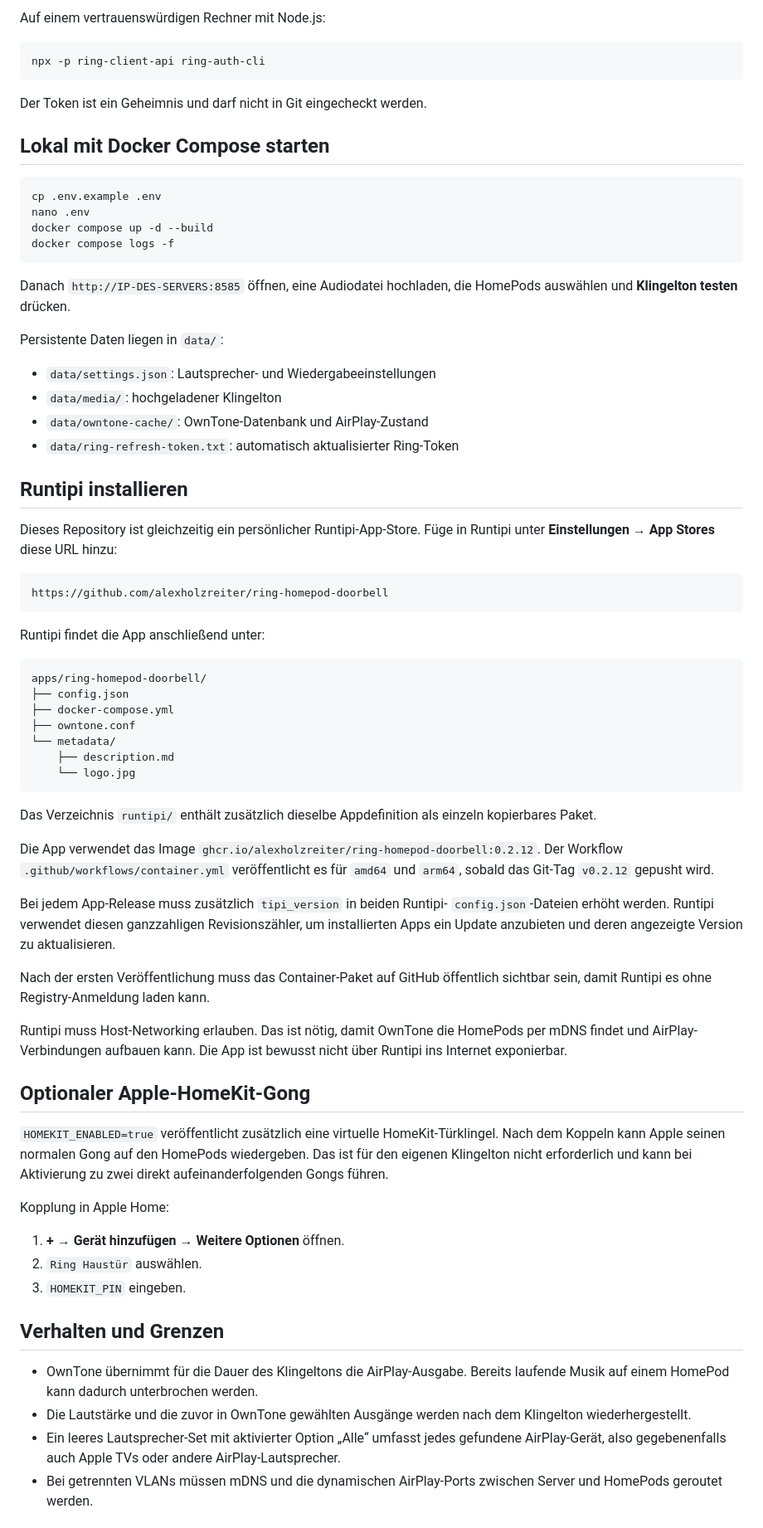
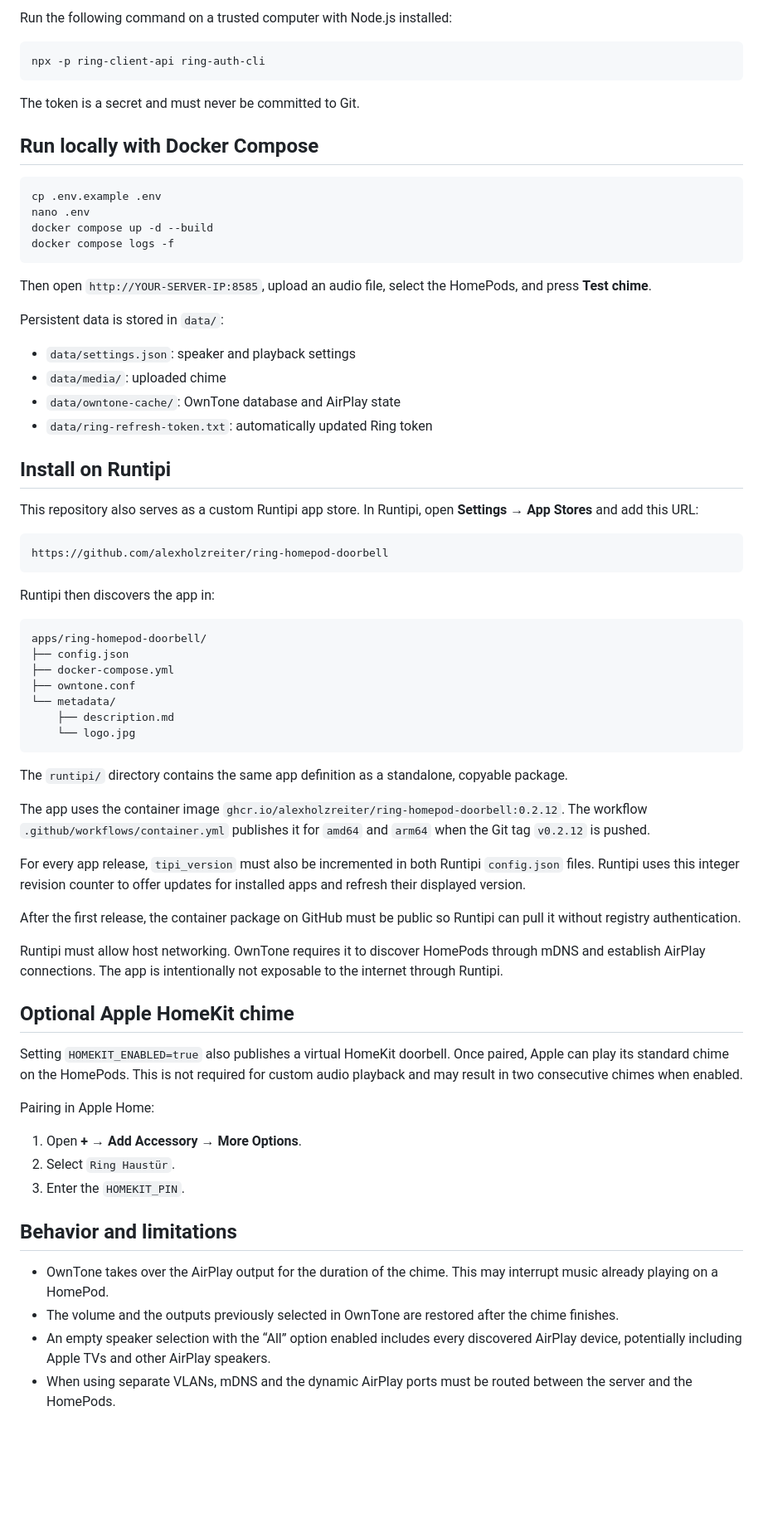
Before and after one commit to alexholzreiter/ring-homepod-doorbell, a Markdown page: README.md, the part around one of its changes. Shown at 83% size. Rendered like a GitHub page; blank space fills up the shorter version.

Commit message:
Translate README to English

````diff
--- a/README.md
+++ b/README.md
@@ -47,13 +45,13 @@ möchtest, kannst du mich über Stripe auf einen Kaffee einladen:
 
-Auf einem vertrauenswürdigen Rechner mit Node.js:
+Run the following command on a trusted computer with Node.js installed:
 
 ```bash
 npx -p ring-client-api ring-auth-cli
 ```
 
-Der Token ist ein Geheimnis und darf nicht in Git eingecheckt werden.
+The token is a secret and must never be committed to Git.
 
-## Lokal mit Docker Compose starten
+## Run locally with Docker Compose
 
 ```bash
 cp .env.example .env
@@ -62,26 +60,26 @@ docker compose up -d --build
 docker compose logs -f
 ```
 
-Danach `http://IP-DES-SERVERS:8585` öffnen, eine Audiodatei hochladen, die
-HomePods auswählen und **Klingelton testen** drücken.
+Then open `http://YOUR-SERVER-IP:8585`, upload an audio file, select the
+HomePods, and press **Test chime**.
 
-Persistente Daten liegen in `data/`:
+Persistent data is stored in `data/`:
 
-- `data/settings.json`: Lautsprecher- und Wiedergabeeinstellungen
-- `data/media/`: hochgeladener Klingelton
-- `data/owntone-cache/`: OwnTone-Datenbank und AirPlay-Zustand
-- `data/ring-refresh-token.txt`: automatisch aktualisierter Ring-Token
+- `data/settings.json`: speaker and playback settings
+- `data/media/`: uploaded chime
+- `data/owntone-cache/`: OwnTone database and AirPlay state
+- `data/ring-refresh-token.txt`: automatically updated Ring token
 
-## Runtipi installieren
+## Install on Runtipi
 
-Dieses Repository ist gleichzeitig ein persönlicher Runtipi-App-Store. Füge in
-Runtipi unter **Einstellungen → App Stores** diese URL hinzu:
+This repository also serves as a custom Runtipi app store. In Runtipi, open
+**Settings → App Stores** and add this URL:
 
 ```text
 https://github.com/alexholzreiter/ring-homepod-doorbell
 ```
 
-Runtipi findet die App anschließend unter:
+Runtipi then discovers the app in:
 
 ```text
 apps/ring-homepod-doorbell/
@@ -93,48 +91,47 @@ apps/ring-homepod-doorbell/
     └── logo.jpg
 ```
 
-Das Verzeichnis `runtipi/` enthält zusätzlich dieselbe Appdefinition als
-einzeln kopierbares Paket.
+The `runtipi/` directory contains the same app definition as a standalone,
+copyable package.
 
-Die App verwendet das Image
-`ghcr.io/alexholzreiter/ring-homepod-doorbell:0.2.12`. Der Workflow
-`.github/workflows/container.yml` veröffentlicht es für `amd64` und `arm64`,
-sobald das Git-Tag `v0.2.12` gepusht wird.
+The app uses the container image
+`ghcr.io/alexholzreiter/ring-homepod-doorbell:0.2.12`. The workflow
+`.github/workflows/container.yml` publishes it for `amd64` and `arm64` when
+the Git tag `v0.2.12` is pushed.
 
-Bei jedem App-Release muss zusätzlich `tipi_version` in beiden Runtipi-
-`config.json`-Dateien erhöht werden. Runtipi verwendet diesen ganzzahligen
-Revisionszähler, um installierten Apps ein Update anzubieten und deren
-angezeigte Version zu aktualisieren.
+For every app release, `tipi_version` must also be incremented in both Runtipi
+`config.json` files. Runtipi uses this integer revision counter to offer
+updates for installed apps and refresh their displayed version.
 
-Nach der ersten Veröffentlichung muss das Container-Paket auf GitHub öffentlich
-sichtbar sein, damit Runtipi es ohne Registry-Anmeldung laden kann.
+After the first release, the container package on GitHub must be public so
+Runtipi can pull it without registry authentication.
 
-Runtipi muss Host-Networking erlauben. Das ist nötig, damit OwnTone die
-HomePods per mDNS findet und AirPlay-Verbindungen aufbauen kann. Die App ist
-bewusst nicht über Runtipi ins Internet exponierbar.
+Runtipi must allow host networking. OwnTone requires it to discover HomePods
+through mDNS and establish AirPlay connections. The app is intentionally not
+exposable to the internet through Runtipi.
 
-## Optionaler Apple-HomeKit-Gong
+## Optional Apple HomeKit chime
 
-`HOMEKIT_ENABLED=true` veröffentlicht zusätzlich eine virtuelle
-HomeKit-Türklingel. Nach dem Koppeln kann Apple seinen normalen Gong auf den
-HomePods wiedergeben. Das ist für den eigenen Klingelton nicht erforderlich
-und kann bei Aktivierung zu zwei direkt aufeinanderfolgenden Gongs führen.
+Setting `HOMEKIT_ENABLED=true` also publishes a virtual HomeKit doorbell. Once
+paired, Apple can play its standard chime on the HomePods. This is not required
+for custom audio playback and may result in two consecutive chimes when
+enabled.
 
-Kopplung in Apple Home:
+Pairing in Apple Home:
 
-1. **+ → Gerät hinzufügen → Weitere Optionen** öffnen.
-2. `Ring Haustür` auswählen.
-3. `HOMEKIT_PIN` eingeben.
+1. Open **+ → Add Accessory → More Options**.
+2. Select `Ring Haustür`.
+3. Enter the `HOMEKIT_PIN`.
 
-## Verhalten und Grenzen
+## Behavior and limitations
 
-- OwnTone übernimmt für die Dauer des Klingeltons die AirPlay-Ausgabe. Bereits
-  laufende Musik auf einem HomePod kann dadurch unterbrochen werden.
-- Die Lautstärke und die zuvor in OwnTone gewählten Ausgänge werden nach dem
-  Klingelton wiederhergestellt.
-- Ein leeres Lautsprecher-Set mit aktivierter Option „Alle“ umfasst jedes
-  gefundene AirPlay-Gerät, also gegebenenfalls auch Apple TVs oder andere
-  AirPlay-Lautsprecher.
-- Bei getrennten VLANs müssen mDNS und die dynamischen AirPlay-Ports zwischen
-  Server und HomePods geroutet werden.
+- OwnTone takes over the AirPlay output for the duration of the chime. This
+  may interrupt music already playing on a HomePod.
+- The volume and the outputs previously selected in OwnTone are restored after
+  the chime finishes.
+- An empty speaker selection with the “All” option enabled includes every
+  discovered AirPlay device, potentially including Apple TVs and other
+  AirPlay speakers.
+- When using separate VLANs, mDNS and the dynamic AirPlay ports must be routed
+  between the server and the HomePods.
 
````
Also changed, not shown: other parts of README.md (+27 -29 lines).
